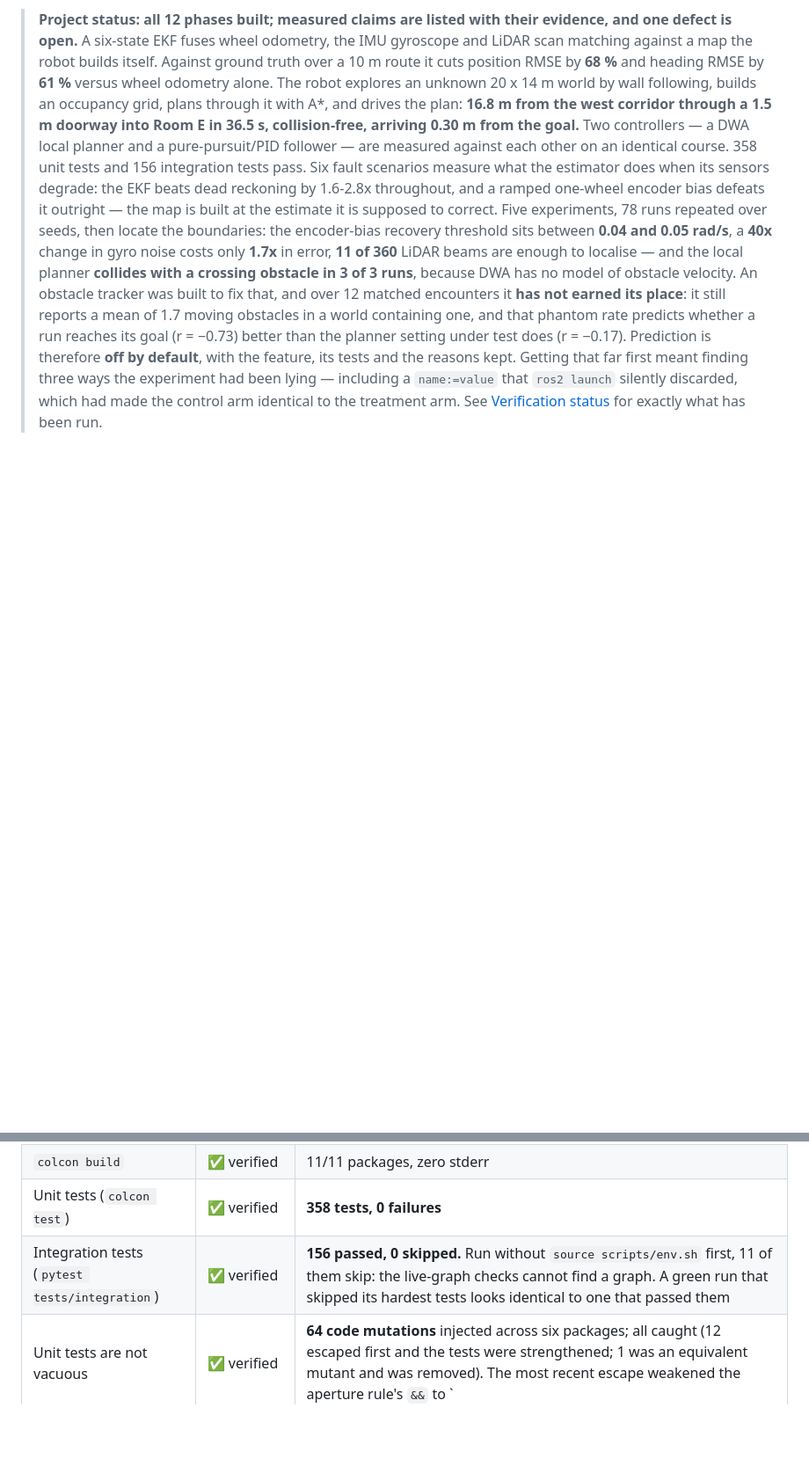
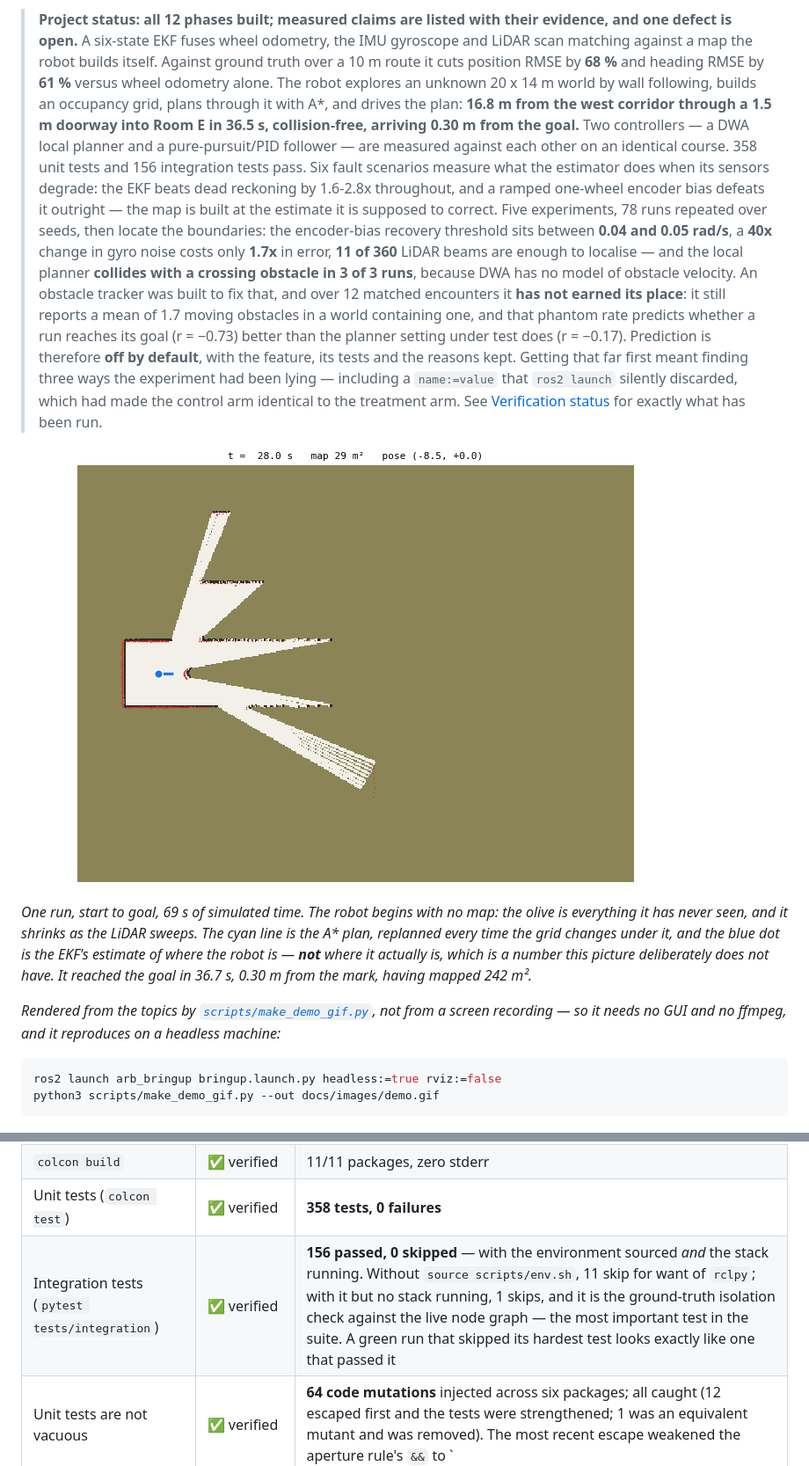
Before and after one commit to muhammeteminayhan/autonomous-robot-brain, a Markdown page: README.md, 2 parts joined by grey strips. Shown at 88% size. GitHub-like rendering; pictures changed too: docs/images/demo.gif (added); blank space fills up the shorter version.

````diff
--- a/README.md
+++ b/README.md
@@ -38,6 +38,25 @@ so while its sensors are deliberately degraded and failed.
 > discarded, which had made the control arm identical to the treatment arm.
 > See [Verification status](#verification-status) for exactly what has been
 > run.
+
+![The robot mapping an unknown world and driving to a goal through its own map](docs/images/demo.gif)
+
+*One run, start to goal, 69 s of simulated time. The robot begins with no
+map: the olive is everything it has never seen, and it shrinks as the LiDAR
+sweeps. The cyan line is the A\* plan, replanned every time the grid changes
+under it, and the blue dot is the EKF's estimate of where the robot is —
+**not** where it actually is, which is a number this picture deliberately
+does not have. It reached the goal in 36.7 s, 0.30 m from the mark, having
+mapped 242 m².*
+
+*Rendered from the topics by [`scripts/make_demo_gif.py`](scripts/make_demo_gif.py),
+not from a screen recording — so it needs no GUI and no ffmpeg, and it
+reproduces on a headless machine:*
+
+```bash
+ros2 launch arb_bringup bringup.launch.py headless:=true rviz:=false
+python3 scripts/make_demo_gif.py --out docs/images/demo.gif
+```
 
 ![The robot's own map, the A* plan and the EKF pose, in RViz](docs/images/rviz_navigation.png)
 
@@ -898,7 +917,7 @@ to work until it has been executed.
 | Environment (ROS 2 Jazzy, Gazebo Sim 8.15.0, g++ 13.3, CMake 3.28, Eigen 3.4) | ✅ verified | `./scripts/check_environment.sh` → *Environment OK* |
 | `colcon build` | ✅ verified | 11/11 packages, zero stderr |
 | Unit tests (`colcon test`) | ✅ verified | **358 tests, 0 failures** |
-| Integration tests (`pytest tests/integration`) | ✅ verified | **156 passed, 0 skipped.** Run without `source scripts/env.sh` first, 11 of them skip: the live-graph checks cannot find a graph. A green run that skipped its hardest tests looks identical to one that passed them |
+| Integration tests (`pytest tests/integration`) | ✅ verified | **156 passed, 0 skipped** — with the environment sourced *and* the stack running. Without `source scripts/env.sh`, 11 skip for want of `rclpy`; with it but no stack running, 1 skips, and it is the ground-truth isolation check against the live node graph — the most important test in the suite. A green run that skipped its hardest test looks exactly like one that passed it |
 | Unit tests are not vacuous | ✅ verified | **64 code mutations** injected across six packages; all caught (12 escaped first and the tests were strengthened; 1 was an equivalent mutant and was removed). The most recent escape weakened the aperture rule's `&&` to `||` and nothing failed — half the rule was untested until a case for it was written |
 | Guard tests actually bite | ✅ verified | 8 probes against the isolation, config-consistency and docs-consistency guards; every one fails the guard it targets and passes once reverted |
 | Planner benchmark | ✅ measured | [results/phase7/planner_benchmark.csv](results/phase7/planner_benchmark.csv) |
````
Also changed, not shown: 1 other file.
